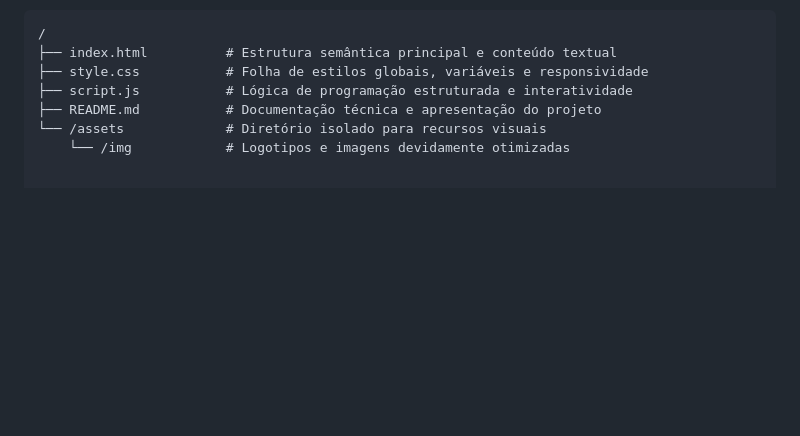
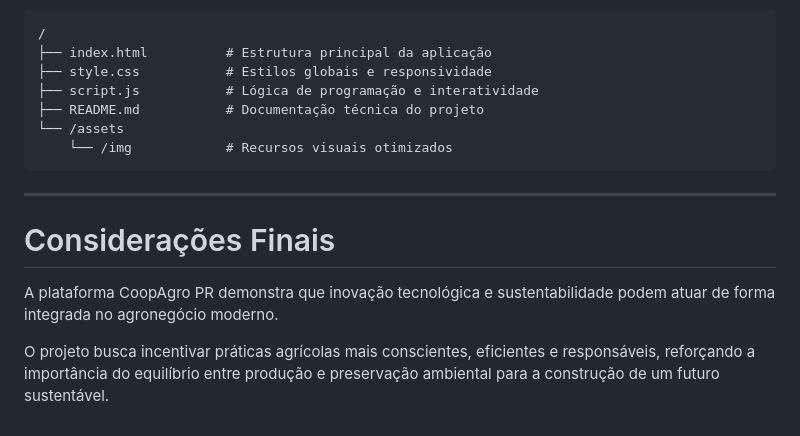
Before and after one commit to Kaiodaniel33/EcoAgro-PR, a Markdown page: README.md, the part around one of its changes. Rendered like a GitHub page; blank space fills up the shorter version.

````diff
--- a/README.md
+++ b/README.md
@@ -24,9 +140,18 @@ O repositório foi organizado e higienizado para manter apenas os arquivos essen
 
 ```text
 /
-├── index.html          # Estrutura semântica principal e conteúdo textual
-├── style.css           # Folha de estilos globais, variáveis e responsividade
-├── script.js           # Lógica de programação estruturada e interatividade
-├── README.md           # Documentação técnica e apresentação do projeto
-└── /assets             # Diretório isolado para recursos visuais
-    └── /img            # Logotipos e imagens devidamente otimizadas
+├── index.html          # Estrutura principal da aplicação
+├── style.css           # Estilos globais e responsividade
+├── script.js           # Lógica de programação e interatividade
+├── README.md           # Documentação técnica do projeto
+└── /assets
+    └── /img            # Recursos visuais otimizados
+```
+
+---
+
+# Considerações Finais
+
+A plataforma CoopAgro PR demonstra que inovação tecnológica e sustentabilidade podem atuar de forma integrada no agronegócio moderno.
+
+O projeto busca incentivar práticas agrícolas mais conscientes, eficientes e responsáveis, reforçando a importância do equilíbrio entre produção e preservação ambiental para a construção de um futuro sustentável.
````
Also changed, not shown: other parts of README.md (+132 -16 lines).
